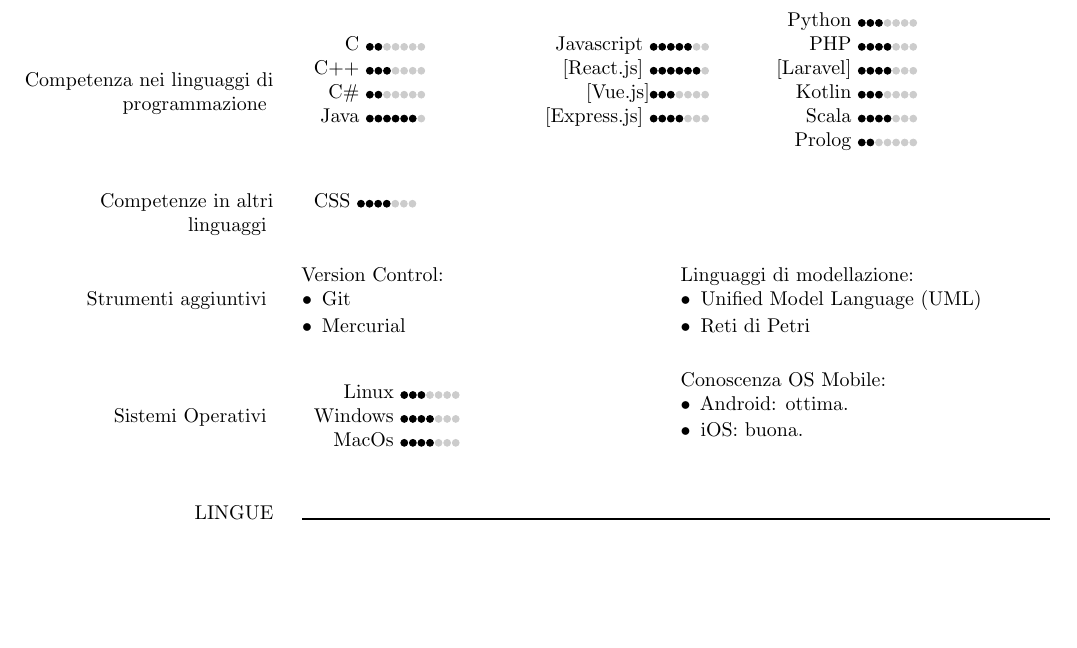
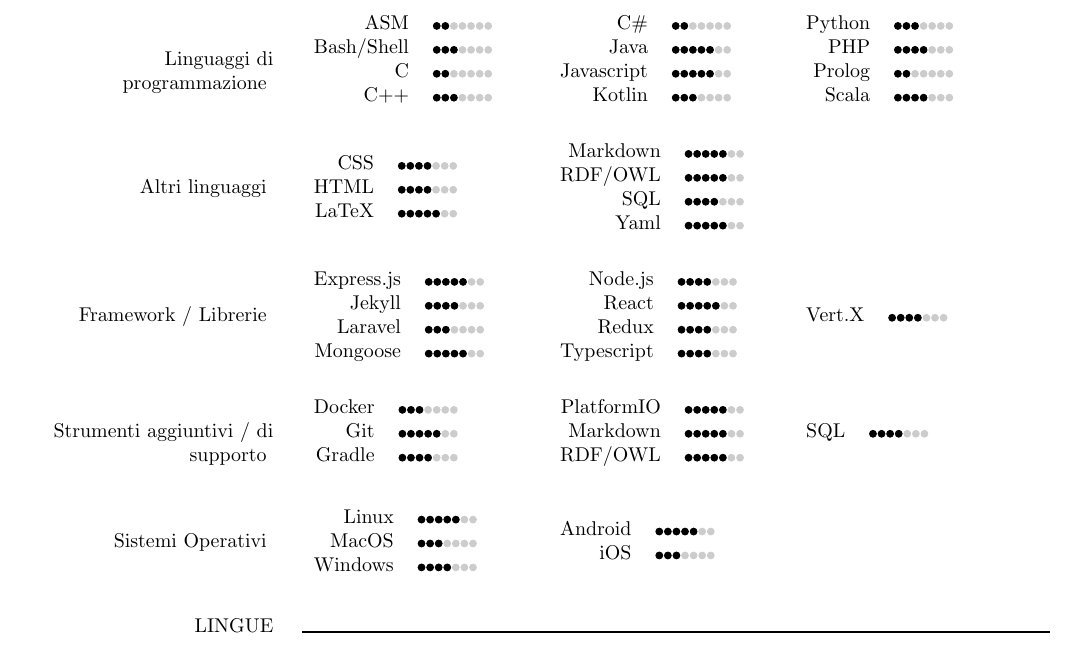
Before and after one commit to AngeloFilaseta/curriculum-vitae, a LaTeX document (main.tex, which reads document/parts/3-skill.tex): part of page 2 of 3, cut so that both start at the same text, the shorter picture padded with empty space. Compiled offline with pdfLaTeX.

Commit message:
better redacted skills

```diff
--- a/document/parts/3-skill.tex
+++ b/document/parts/3-skill.tex
@@ -1,62 +1,101 @@
 \cvsection{TECNOLOGIE}
 
 \cvitem{
-	\cvheadingstyle{Competenza nei linguaggi di programmazione}
+	\cvheadingstyle{Linguaggi di programmazione}
 }{
-	\begin{minipage}{.3\textwidth}
-		\begin{tabular}{rl}
-			C \resume{2}{7}\\
-			C++ \resume{3}{7}\\
-			C\# \resume{2}{7}\\
-			Java \resume{6}{7}\\
+	\begin{minipage}{.32\textwidth}
+		\begin{tabular}{r l}
+			ASM & \resume{2}{7}\\
+			Bash/Shell & \resume{3}{7}\\
+			C & \resume{2}{7}\\
+			C$++$ & \resume{3}{7}\\
 		\end{tabular}
 	\end{minipage}
-	\begin{minipage}{.3\textwidth}
-		\begin{tabular}{rl}
-			Javascript \resume{5}{7}\\
-			$[$React.js$]$ \resume{6}{7}\\
-			$[$Vue.js$]$\resume{3}{7}\\
-			$[$Express.js$]$ \resume{4}{7}\\
+	\begin{minipage}{.32\textwidth}
+		\begin{tabular}{r l}
+			C\# & \resume{2}{7}\\
+			Java & \resume{5}{7}\\
+			Javascript & \resume{5}{7}\\
+			Kotlin & \resume{3}{7}\\
 		\end{tabular}
 	\end{minipage}
-	\begin{minipage}{.3\textwidth}
-		\begin{tabular}{rl}
-			Python \resume{3}{7}\\
-			PHP \resume{4}{7}\\
-			$[$Laravel$]$ \resume{4}{7}\\
-			Kotlin \resume{3}{7}\\
-			Scala \resume{4}{7}\\
-			Prolog \resume{2}{7}\\
+	\begin{minipage}{.32\textwidth}
+		\begin{tabular}{r l}
+			Python & \resume{3}{7}\\
+			PHP & \resume{4}{7}\\
+			Prolog & \resume{2}{7}\\
+			Scala & \resume{4}{7}\\
 		\end{tabular}
 	\end{minipage}
 }
 
 \cvitem{
-	\cvheadingstyle{Competenze in altri linguaggi}
+	\cvheadingstyle{Altri linguaggi}
 }{
-	\begin{tabular}{rl}
-		CSS \resume{4}{7}\\
-
-	\end{tabular}
+	\begin{minipage}{.32\textwidth}
+		\begin{tabular}{r l}
+			CSS & \resume{4}{7}\\
+			HTML & \resume{4}{7}\\
+			LaTeX & \resume{5}{7}\\
+		\end{tabular}
+	\end{minipage}
+	\begin{minipage}{.32\textwidth}
+		\begin{tabular}{r l}
+			Markdown & \resume{5}{7}\\
+			RDF/OWL & \resume{5}{7}\\
+			SQL & \resume{4}{7}\\
+			Yaml & \resume{5}{7}\\
+		\end{tabular}
+	\end{minipage}
 }
 
 \cvitem{
-	\cvheadingstyle{Strumenti aggiuntivi}
+	\cvheadingstyle{Framework / Librerie}
 }{
-	\noindent
-	\begin{minipage}{.5\textwidth}
-		Version Control:
-		\begin{itemize}[wide]
-			\item Git
-			\item Mercurial
-		\end{itemize}
+	\begin{minipage}{.32\textwidth}
+		\begin{tabular}{r l}
+			Express.js & \resume{5}{7}\\
+			Jekyll & \resume{4}{7}\\
+			Laravel & \resume{3}{7}\\
+			Mongoose & \resume{5}{7}\\
+		\end{tabular}
 	\end{minipage}
-	\begin{minipage}{.5\textwidth}
-		Linguaggi di modellazione:
-		\begin{itemize}[wide]
-			\item Unified Model Language (UML)
-			\item Reti di Petri
-		\end{itemize}
+	\begin{minipage}{.32\textwidth}
+		\begin{tabular}{r l}
+			Node.js & \resume{4}{7}\\
+			React & \resume{5}{7}\\
+			Redux & \resume{4}{7}\\
+			Typescript & \resume{4}{7}\\
+		\end{tabular}
+	\end{minipage}
+	\begin{minipage}{.32\textwidth}
+		\begin{tabular}{r l}
+			Vert.X & \resume{4}{7}\\
+		\end{tabular}
+	\end{minipage}
+}
+
+\cvitem{
+	\cvheadingstyle{Strumenti aggiuntivi / di supporto}
+}{
+	\begin{minipage}{.32\textwidth}
+		\begin{tabular}{r l}
+			Docker & \resume{3}{7}\\
+			Git & \resume{5}{7}\\
+			Gradle & \resume{4}{7}\\
+		\end{tabular}
+	\end{minipage}
+	\begin{minipage}{.32\textwidth}
+		\begin{tabular}{r l}
+			PlatformIO & \resume{5}{7}\\
+			Markdown & \resume{5}{7}\\
+			RDF/OWL & \resume{5}{7}\\
+		\end{tabular}
+	\end{minipage}
+	\begin{minipage}{.32\textwidth}
+		\begin{tabular}{r l}
+			SQL & \resume{4}{7}\\
+		\end{tabular}
 	\end{minipage}
 }
 
@@ -66,20 +105,17 @@
 \cvitem{
 	\cvheadingstyle{Sistemi Operativi}
 }{
-	\noindent
-	\begin{minipage}{.5\textwidth}
-		\begin{tabular}{rl}
-			Linux \resume{3}{7}\\
-			Windows \resume{4}{7}\\
-			MacOs \resume{4}{7}\\
+	\begin{minipage}{.32\textwidth}
+		\begin{tabular}{r l}
+			Linux & \resume{5}{7}\\
+			MacOS & \resume{3}{7}\\
+			Windows & \resume{4}{7}\\
 		\end{tabular}
 	\end{minipage}
-	\begin{minipage}{.5\textwidth}
-		Conoscenza OS Mobile:
-		\begin{itemize}[wide]
-			\item Android: ottima.
-			\item iOS: buona.
-			\item[] % used to center the os
-		\end{itemize}
+	\begin{minipage}{.32\textwidth}
+		\begin{tabular}{r l}
+			Android & \resume{5}{7}\\
+			iOS & \resume{3}{7}\\
+		\end{tabular}
 	\end{minipage}
 }
```
